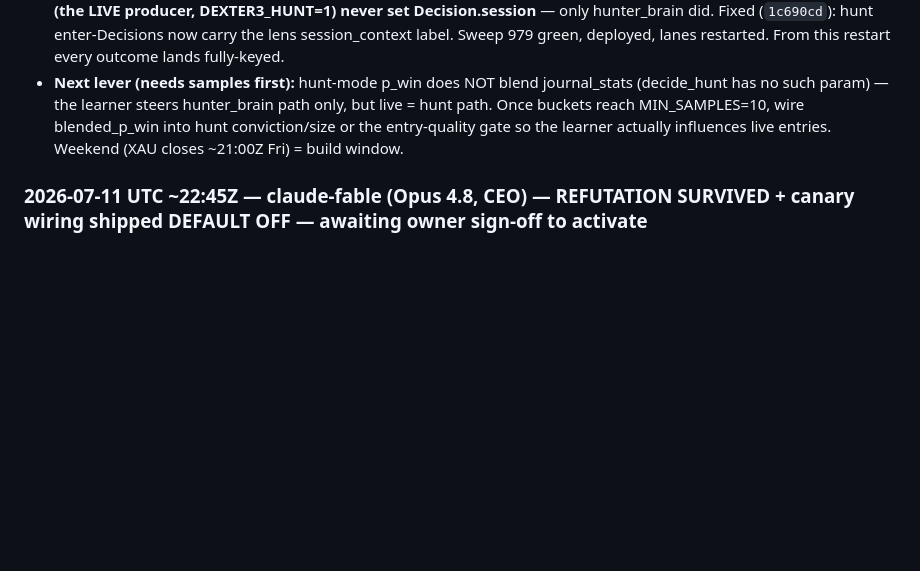
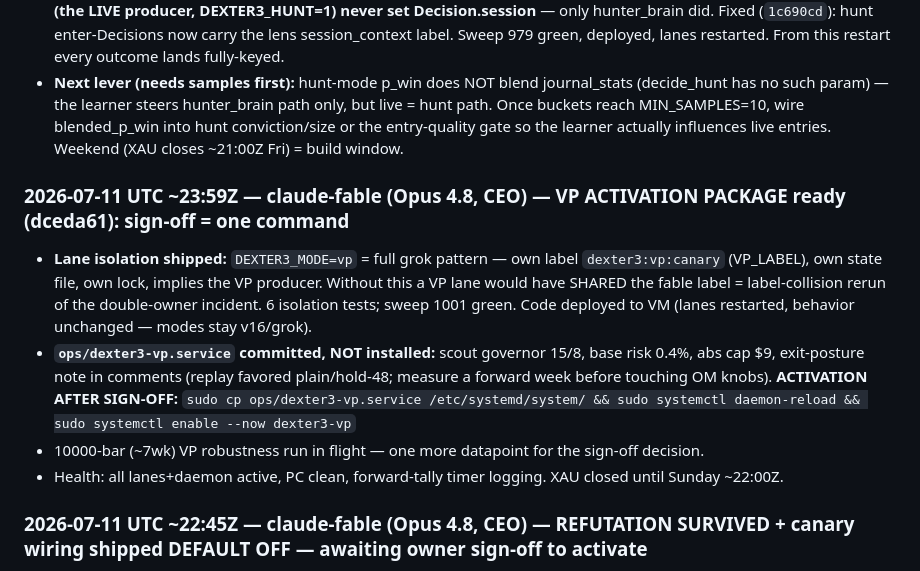
Before and after one commit to Geowahaha/Oracle_Ctrader_Geomonkey, a Markdown page: docs/AGENT_SYNC_BOARD.md, the part around the change. GitHub-like rendering; blank space fills up the shorter version.

Commit message:
docs(sync-board): VP activation package ready — sign-off = one command; 10k robustness run in flight
Co-Authored-By: Claude Opus 4.8 <noreply@anthropic.com>

```diff
--- a/docs/AGENT_SYNC_BOARD.md
+++ b/docs/AGENT_SYNC_BOARD.md
@@ -746,6 +746,13 @@ otes\20260704T040156Z-mcp-zombie-permanent-fix.md` so future Codex runs inherit
 - **LIVE PROOF within 2 min:** first bar after deploy backfilled today's broker-closed trades — `vanish_reconciled 650869904 setup=hunt_swing_structure pnl=-18.11`, `650867420 +8.19`, `650859943 +7.43`, `650851162 -14.13`... (8 lane_position_closed rows total, real deal pnl). BUT every row showed `session=None` → exposed that **decide_hunt() (the LIVE producer, DEXTER3_HUNT=1) never set Decision.session** — only hunter_brain did. Fixed (`1c690cd`): hunt enter-Decisions now carry the lens session_context label. Sweep 979 green, deployed, lanes restarted. From this restart every outcome lands fully-keyed.
 - **Next lever (needs samples first):** hunt-mode p_win does NOT blend journal_stats (decide_hunt has no such param) — the learner steers hunter_brain path only, but live = hunt path. Once buckets reach MIN_SAMPLES=10, wire blended_p_win into hunt conviction/size or the entry-quality gate so the learner actually influences live entries. Weekend (XAU closes ~21:00Z Fri) = build window.
 
+### 2026-07-11 UTC ~23:59Z — claude-fable (Opus 4.8, CEO) — VP ACTIVATION PACKAGE ready (dceda61): sign-off = one command
+
+- **Lane isolation shipped:** `DEXTER3_MODE=vp` = full grok pattern — own label `dexter3:vp:canary` (VP_LABEL), own state file, own lock, implies the VP producer. Without this a VP lane would have SHARED the fable label = label-collision rerun of the double-owner incident. 6 isolation tests; sweep 1001 green. Code deployed to VM (lanes restarted, behavior unchanged — modes stay v16/grok).
+- **`ops/dexter3-vp.service` committed, NOT installed:** scout governor 15/8, base risk 0.4%, abs cap $9, exit-posture note in comments (replay favored plain/hold-48; measure a forward week before touching OM knobs). **ACTIVATION AFTER SIGN-OFF:** `sudo cp ops/dexter3-vp.service /etc/systemd/system/ && sudo systemctl daemon-reload && sudo systemctl enable --now dexter3-vp`
+- 10000-bar (~7wk) VP robustness run in flight — one more datapoint for the sign-off decision.
+- Health: all lanes+daemon active, PC clean, forward-tally timer logging. XAU closed until Sunday ~22:00Z.
+
 ### 2026-07-11 UTC ~22:45Z — claude-fable (Opus 4.8, CEO) — REFUTATION SURVIVED + canary wiring shipped DEFAULT OFF — awaiting owner sign-off to activate
 
 - **50/50-split refutation CONFIRMS VP:** same winning combo (v17-mission/plain/hold48/slm1.0) on both splits — 50/50: derive +29.48R (266 tr, PF 1.16) / validate +67.16R (265 tr, PF 1.36) ≈ $54/day; 60/40: validate +76.37R PF 1.57 ≈ $85/day. Positive on all 4 segments; derive PF actually STRONGER on the second split. Not split luck.
```
